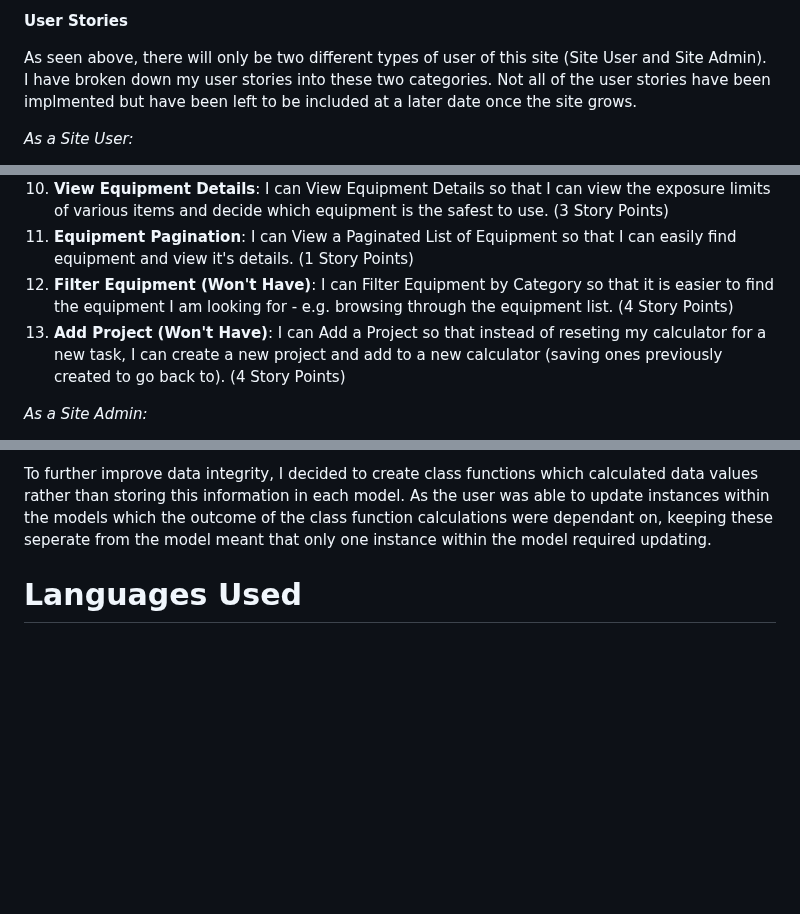
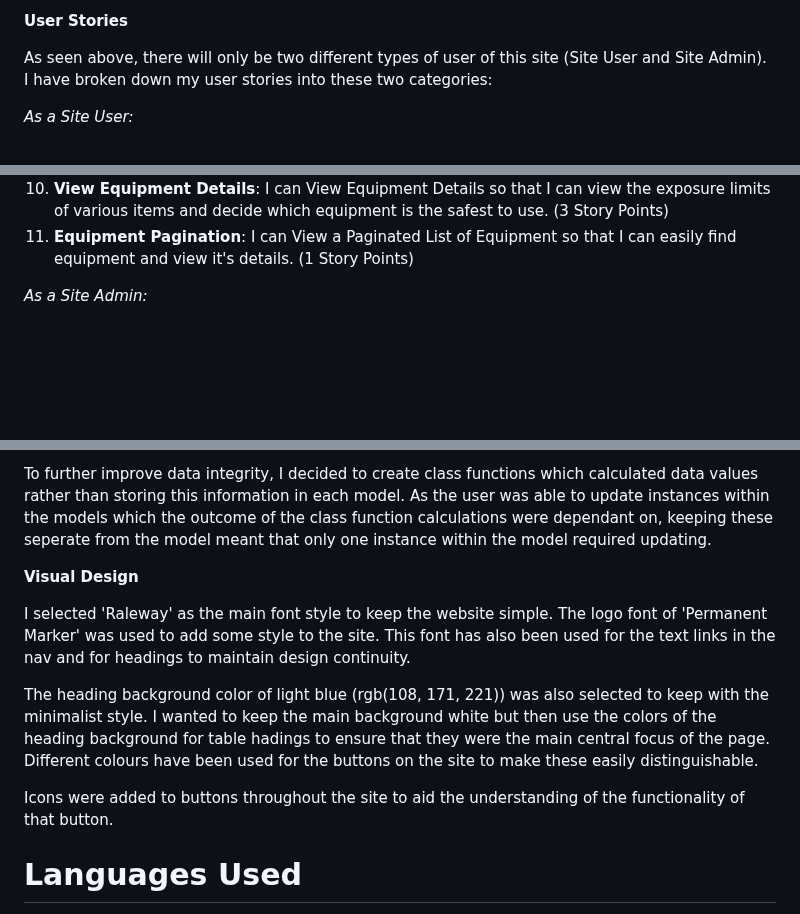
Before and after one commit to TuckerFaulk/HAVS-CALC-DB-PP4, a Markdown page: README.md, 3 parts joined by grey strips. GitHub-like rendering; blank space fills up the shorter version.

Commit message:
Add visual design section to README

```diff
--- a/README.md
+++ b/README.md
@@ -64,7 +64,7 @@ A typical Site Admin may be a Health and Safety Manager or a Director within a m
 
 **User Stories**
 
-As seen above, there will only be two different types of user of this site (Site User and Site Admin). I have broken down my user stories into these two categories. Not all of the user stories have been implmented but have been left to be included at a later date once the site grows.
+As seen above, there will only be two different types of user of this site (Site User and Site Admin). I have broken down my user stories into these two categories:
 
 *As a Site User:*
 
@@ -79,8 +79,6 @@ As seen above, there will only be two different types of user of this site (Site
 9. **View Equipment List**: I can View the Equipment List so that I can ensure the equipment needed for their calculation us available. (4 Story Points)
 10. **View Equipment Details**: I can View Equipment Details so that I can view the exposure limits of various items and decide which equipment is the safest to use. (3 Story Points)
 11. **Equipment Pagination**: I can View a Paginated List of Equipment so that I can easily find equipment and view it's details. (1 Story Points)
-12. **Filter Equipment (Won't Have)**: I can Filter Equipment by Category so that it is easier to find the equipment I am looking for - e.g. browsing through the equipment list. (4 Story Points)
-13. **Add Project (Won't Have)**: I can Add a Project so that instead of reseting my calculator for a new task, I can create a new project and add to a new calculator (saving ones previously created to go back to). (4 Story Points)
 
 *As a Site Admin:*
 
@@ -122,6 +120,14 @@ After initially setting out all of the information required for the site, I used
 *Class Functions*
 
 To further improve data integrity, I decided to create class functions which calculated data values rather than storing this information in each model. As the user was able to update instances within the models which the outcome of the class function calculations were dependant on, keeping these seperate from the model meant that only one instance within the model required updating.
+
+**Visual Design**
+
+I selected 'Raleway' as the main font style to keep the website simple. The logo font of 'Permanent Marker' was used to add some style to the site. This font has also been used for the text links in the nav and for headings to maintain design continuity.
+
+The heading background color of light blue (rgb(108, 171, 221)) was also selected to keep with the minimalist style. I wanted to keep the main background white but then use the colors of the heading background for table hadings to ensure that they were the main central focus of the page. Different colours have been used for the buttons on the site to make these easily distinguishable.
+
+Icons were added to buttons throughout the site to aid the understanding of the functionality of that button.
 
 # Languages Used
 
```
Also changed, not shown: other parts of README.md (+4 -0 lines).
